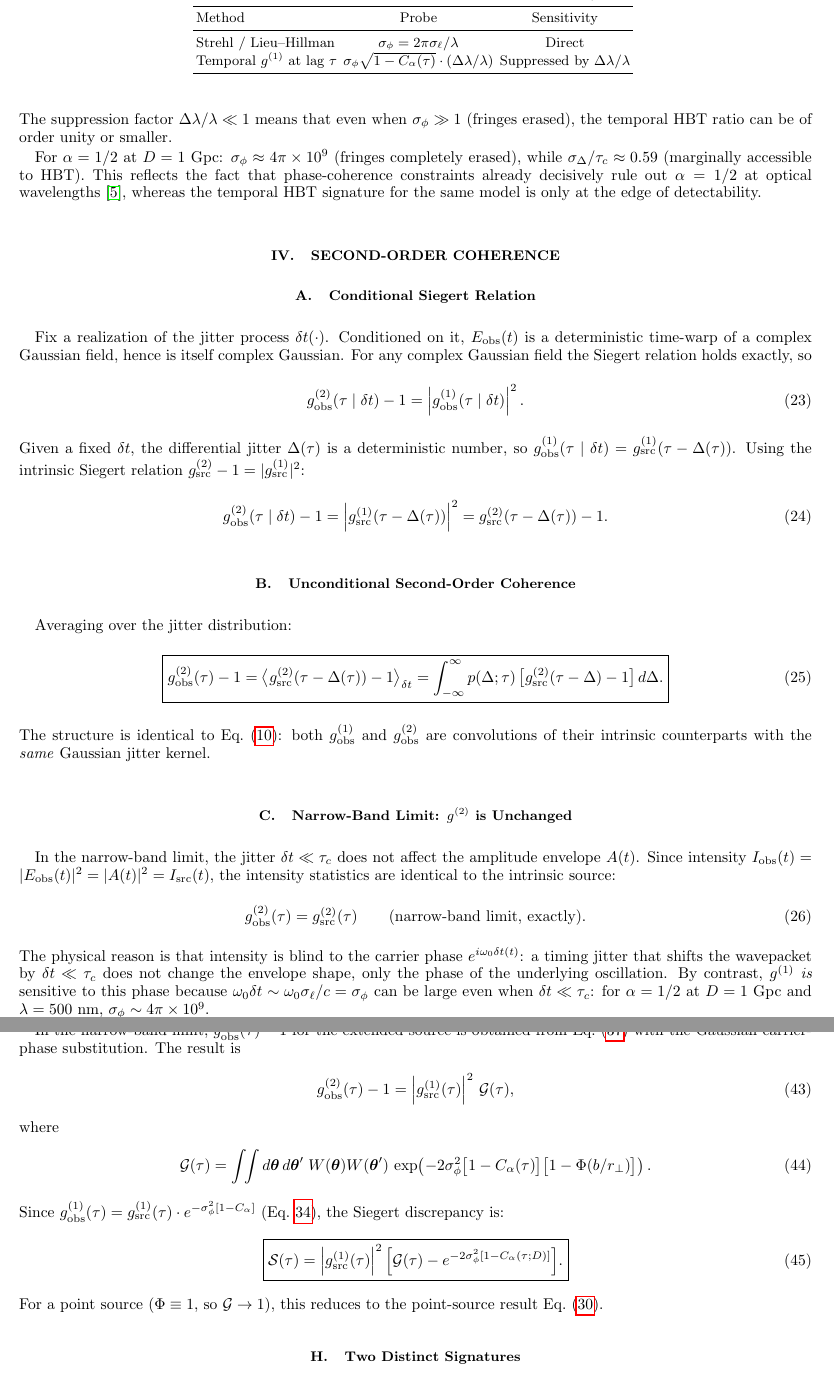
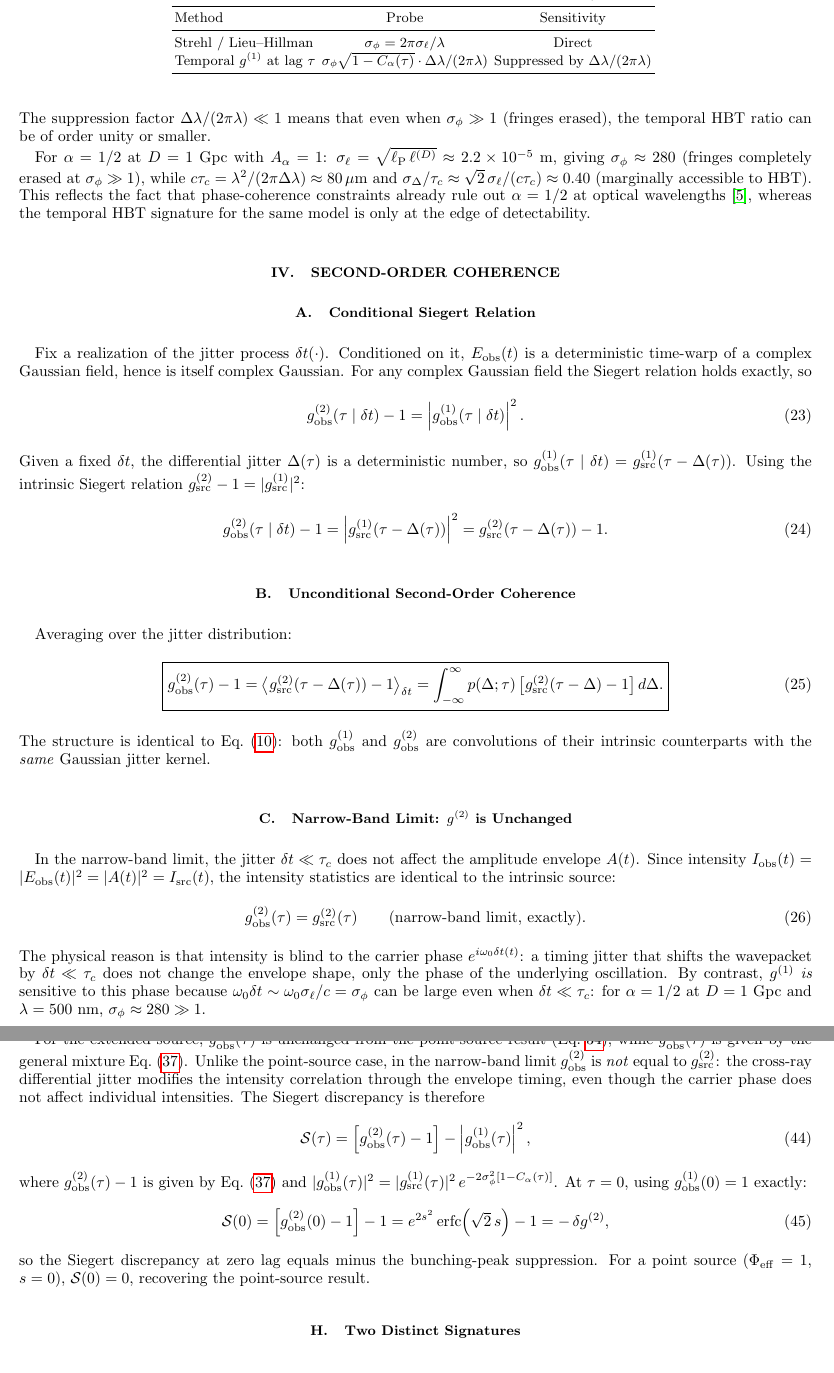
Before and after one commit to AlexGKim/foam, a LaTeX paper (docs/paper.tex): two parts of pages 4 and 8 of 8, joined at a grey line, cut so that both start at the same text. Compiled offline with pdfLaTeX.

Commit message:
Fix reviewer-identified errors in paper.tex
- Weak-jitter expansion: correct to positive sign sigma_D^2/(2*tc^2)
- Siegert proof: X complex, use |X|^2 and |<X>|^2
- tau_c convention: physics convention c*tau_c = lambda^2/(2*pi*Delta_lambda)
- Numerics: sigma_phi~280, sigma_Delta/tau_c~0.40 for alpha=1/2, D=1 Gpc
- g^(2)_src in extended-source section: e^{-2|tau|/tc} consistent with Siegert
- Zero-lag formula: replace 1/sqrt(1+s^2) with correct erfc form
- Extended-source Siegert discrepancy: remove G(tau), derive S(0)=-delta_g^(2)
- Spectrum independence: rephrase to "beyond |g^(1)_src|^2 prefactor"

Co-Authored-By: Claude Sonnet 4.6 <noreply@anthropic.com>

```diff
--- a/docs/paper.tex
+++ b/docs/paper.tex
@@ -288,6 +294,6 @@ Using $c\tau_c = \lambda^2/\Delta\lambda$ for fixed fractional bandwidth:
   \label{eq:ratio}
 \end{equation}
-The suppression factor $\Delta\lambda/\lambda \ll 1$ means that even when
+The suppression factor $\Delta\lambda/(2\pi\lambda) \ll 1$ means that even when
 $\sigma_\phi \gg 1$ (fringes erased), the temporal HBT ratio can be of order
 unity or smaller.
 
@@ -300,16 +306,19 @@ unity or smaller.
 Method & Probe & Sensitivity \\
 \midrule
 Strehl / Lieu--Hillman & $\sigma_\phi = 2\pi\sigma_\ell/\lambda$ & Direct \\
-Temporal $g^{(1)}$ at lag $\tau$ & $\sigma_\phi\sqrt{1-C_\alpha(\tau)}\cdot(\Delta\lambda/\lambda)$ & Suppressed by $\Delta\lambda/\lambda$ \\
+Temporal $g^{(1)}$ at lag $\tau$ & $\sigma_\phi\sqrt{1-C_\alpha(\tau)}\cdot\Delta\lambda/(2\pi\lambda)$ & Suppressed by $\Delta\lambda/(2\pi\lambda)$ \\
 \bottomrule
 \end{tabular}
 \label{tab:comparison}
 \end{table}
 
-For $\alpha=1/2$ at $D=1$~Gpc: $\sigma_\phi \approx 4\pi\times10^9$ (fringes
-completely erased), while $\sigma_\Delta/\tau_c \approx 0.59$ (marginally
-accessible to HBT).
-This reflects the fact that phase-coherence constraints already decisively rule
+For $\alpha=1/2$ at $D=1$~Gpc with $A_\alpha=1$:
+$\sigma_\ell = \sqrt{\ell_{\rm P}\,\ell^{(D)}} \approx 2.2\times10^{-5}$~m,
+giving $\sigma_\phi \approx 280$ (fringes completely erased at $\sigma_\phi\gg 1$),
+while $c\tau_c = \lambda^2/(2\pi\Delta\lambda) \approx 80\,\mu$m and
+$\sigma_\Delta/\tau_c \approx \sqrt{2}\,\sigma_\ell/(c\tau_c) \approx 0.40$
+(marginally accessible to HBT).
+This reflects the fact that phase-coherence constraints already rule
 out $\alpha=1/2$ at optical wavelengths~\cite{Perlman2015}, whereas the
 temporal HBT signature for the same model is only at the edge of detectability.
 
@@ -373,7 +382,7 @@ the underlying oscillation.
 By contrast, $g^{(1)}$ \emph{is} sensitive to this phase because
 $\omega_0\delta t \sim \omega_0\sigma_\ell/c = \sigma_\phi$ can be large
 even when $\delta t \ll \tau_c$: for $\alpha=1/2$ at $D=1$~Gpc and
-$\lambda=500$~nm, $\sigma_\phi \sim 4\pi\times10^9$.
+$\lambda=500$~nm, $\sigma_\phi \approx 280 \gg 1$.
 
 % ==============================================================
 \section{Siegert Relation Violation}
@@ -633,33 +651,34 @@ This is a purely \emph{spatial} effect with no analogue in the point-source case
 
 \subsection{Extended-Source Siegert Discrepancy}
 
-In the narrow-band limit, $g^{(2)}_{\rm obs}(\tau)-1$ for the extended source
-is obtained from Eq.~\eqref{eq:g2obsExt} with the Gaussian carrier-phase
-substitution.
-The result is
+For the extended source, $g^{(1)}_{\rm obs}(\tau)$ is unchanged from the
+point-source result (Eq.~\ref{eq:g1ext}), while $g^{(2)}_{\rm obs}(\tau)$
+is given by the general mixture Eq.~\eqref{eq:g2obsExt}.
+Unlike the point-source case, in the narrow-band limit $g^{(2)}_{\rm obs}$
+is \emph{not} equal to $g^{(2)}_{\rm src}$: the cross-ray differential jitter
+modifies the intensity correlation through the envelope timing, even though
+the carrier phase does not affect individual intensities.
+The Siegert discrepancy is therefore
 \begin{equation}
-  g^{(2)}_{\rm obs}(\tau) - 1
-  = \left|g^{(1)}_{\rm src}(\tau)\right|^2\,\mathcal{G}(\tau),
-  \label{eq:g2extNB}
+  \mathcal{S}(\tau)
+  = \left[g^{(2)}_{\rm obs}(\tau) - 1\right]
+    - \left|g^{(1)}_{\rm obs}(\tau)\right|^2,
+  \label{eq:SextDef}
 \end{equation}
-where
+where $g^{(2)}_{\rm obs}(\tau)-1$ is given by Eq.~\eqref{eq:g2obsExt} and
+$|g^{(1)}_{\rm obs}(\tau)|^2 = |g^{(1)}_{\rm src}(\tau)|^2\,e^{-2\sigma_\phi^2[1-C_\alpha(\tau)]}$.
+At $\tau=0$, using $g^{(1)}_{\rm obs}(0)=1$ exactly:
 \begin{equation}
-  \mathcal{G}(\tau) = \int\!\!\int d\boldsymbol{\theta}\,d\boldsymbol{\theta}'\;
-    W(\boldsymbol{\theta})W(\boldsymbol{\theta}')\,
-    \exp\!\left(-2\sigma_\phi^2\big[1-C_\alpha(\tau)\big]
-                \big[1-\Phi(b/r_\perp)\big]\right).
-  \label{eq:Gcal}
+  \mathcal{S}(0)
+  = \left[g^{(2)}_{\rm obs}(0) - 1\right] - 1
+  = e^{2s^2}\,\mathrm{erfc}\!\left(\sqrt{2}\,s\right) - 1
+  = -\,\delta g^{(2)},
+  \label{eq:S0ext}
 \end{equation}
-Since $g^{(1)}_{\rm obs}(\tau) = g^{(1)}_{\rm src}(\tau)\cdot e^{-\sigma_\phi^2[1-C_\alpha]}$
-(Eq.~\ref{eq:g1ext}), the Siegert discrepancy is:
-\begin{equation}
-  \boxed{\mathcal{S}(\tau)
-    = \left|g^{(1)}_{\rm src}(\tau)\right|^2
-      \Big[\mathcal{G}(\tau) - e^{-2\sigma_\phi^2[1-C_\alpha(\tau;D)]}\Big].}
-  \label{eq:SextNB}
-\end{equation}
-For a point source ($\Phi\equiv 1$, so $\mathcal{G}\to 1$), this reduces to
-the point-source result Eq.~\eqref{eq:S_explicit}.
+so the Siegert discrepancy at zero lag equals minus the bunching-peak
+suppression.
+For a point source ($\Phi_{\rm eff}=1$, $s=0$), $\mathcal{S}(0)=0$, recovering
+the point-source result.
 
 \subsection{Two Distinct Signatures}
 
```
Also changed, not shown: docs/paper.pdf, docs/paper.tex (51 more changed lines).
